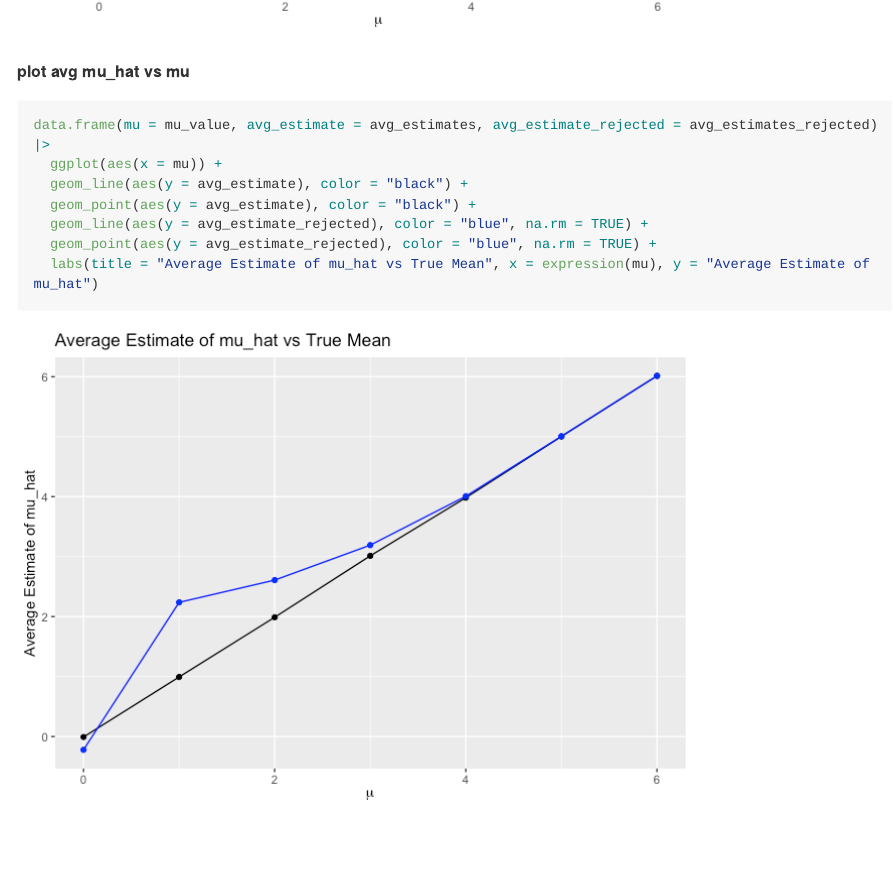
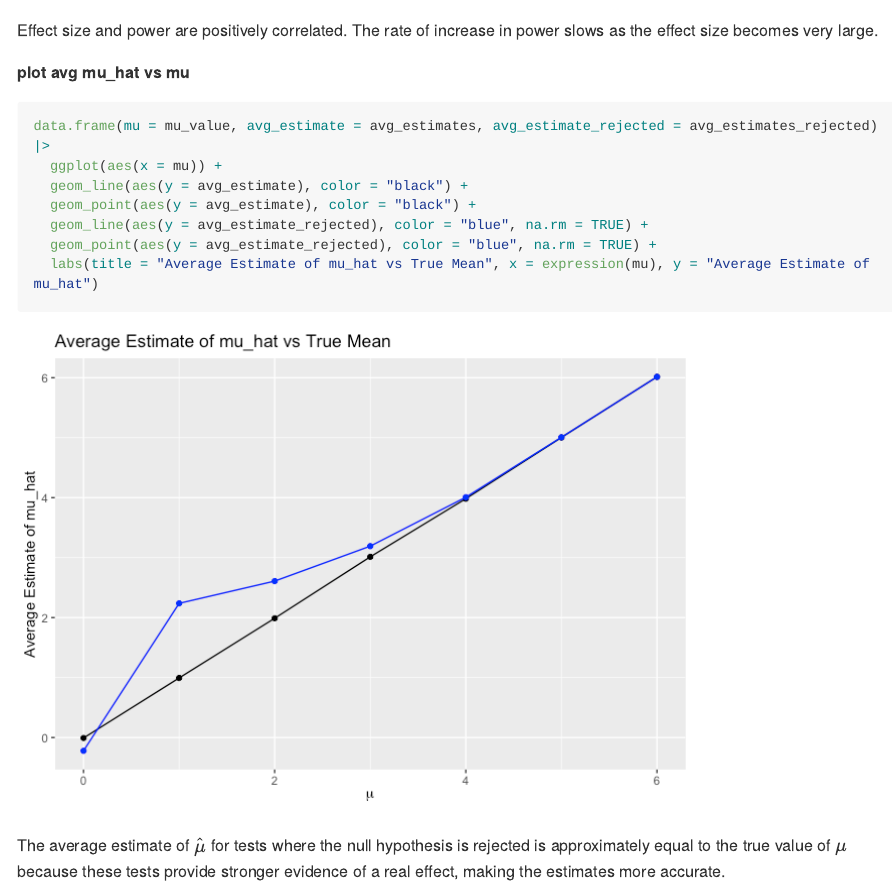
Before and after one commit to Shizhe-Z/p8105_hw5_sz3214, an R Markdown document (p8105_hw5_sz3214.Rmd): the page in a window 1100 px wide, from 2810 px down before the commit and from 2850 px down after it. The pictures show the output file p8105_hw5_sz3214.md that the author committed with the source, drawn offline in the style of GitHub; long lines of code are wrapped.

Commit message:
problem 2 with comments

````diff
--- a/p8105_hw5_sz3214.Rmd
+++ b/p8105_hw5_sz3214.Rmd
@@ -103,6 +103,9 @@ data.frame(mu = mu_value, power = power) |>
   labs(title = "Power vs. True Mean (mu)", x = expression(mu), y = "Power")
 ```
 
+Effect size and power are positively correlated.
+The rate of increase in power slows as the effect size becomes very large.
+
 **plot avg mu_hat vs mu**
 
 ```{r}
@@ -114,3 +117,5 @@ data.frame(mu = mu_value, avg_estimate = avg_estimates, avg_estimate_rejected =
   geom_point(aes(y = avg_estimate_rejected), color = "blue", na.rm = TRUE) +
   labs(title = "Average Estimate of mu_hat vs True Mean", x = expression(mu), y = "Average Estimate of mu_hat")
 ```
+
+The average estimate of $\hat{\mu}$ for tests where the null hypothesis is rejected is approximately equal to the true value of $\mu$ because these tests provide stronger evidence of a real effect, making the estimates more accurate.
````
Also changed, not shown: p8105_hw5_sz3214.md.
